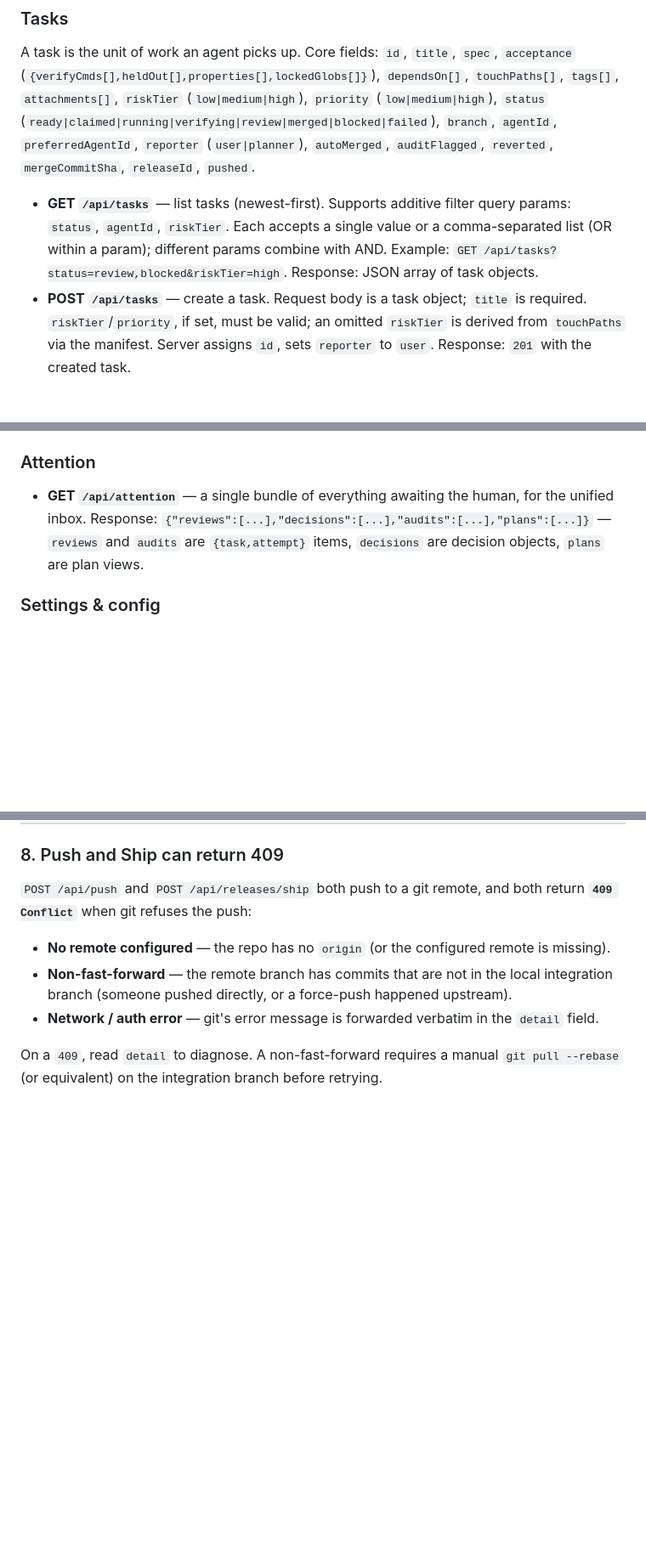
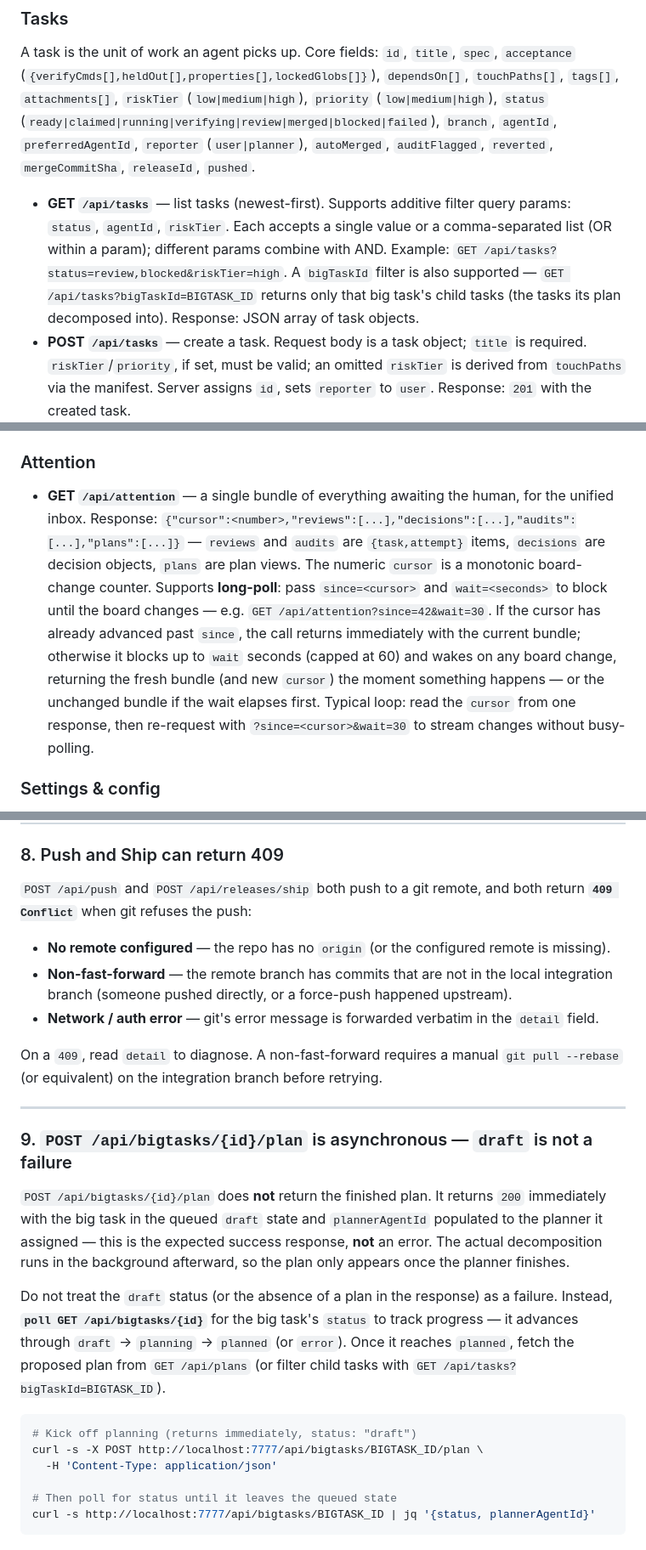
Before and after one commit to berkaycubuk/fabrika, a Markdown page: skills/fabrika-api/SKILL.md, 3 parts joined by grey strips. Shown at 85% size. Rendered like a GitHub page; blank space fills up the shorter version.

Commit message:
Document new API endpoints and /plan async contract in fabrika-api skill
- GET /api/bigtasks/{id} (single big task, 404s on unknown id)
- bigTaskId filter on GET /api/tasks
- cursor + long-poll on GET /api/attention (since/wait)
- pitfall: POST /api/bigtasks/{id}/plan is async, draft is not a failure

Co-authored-by: fabrika <noreply@fabrika-ai.com>

````diff
--- a/skills/fabrika-api/SKILL.md
+++ b/skills/fabrika-api/SKILL.md
@@ -54,7 +54,7 @@ Every endpoint is namespaced under `/api`. HTTP methods are stated explicitly (G
 
 A task is the unit of work an agent picks up. Core fields: `id`, `title`, `spec`, `acceptance` (`{verifyCmds[],heldOut[],properties[],lockedGlobs[]}`), `dependsOn[]`, `touchPaths[]`, `tags[]`, `attachments[]`, `riskTier` (`low|medium|high`), `priority` (`low|medium|high`), `status` (`ready|claimed|running|verifying|review|merged|blocked|failed`), `branch`, `agentId`, `preferredAgentId`, `reporter` (`user|planner`), `autoMerged`, `auditFlagged`, `reverted`, `mergeCommitSha`, `releaseId`, `pushed`.
 
-- **GET `/api/tasks`** — list tasks (newest-first). Supports additive filter query params: `status`, `agentId`, `riskTier`. Each accepts a single value or a comma-separated list (OR within a param); different params combine with AND. Example: `GET /api/tasks?status=review,blocked&riskTier=high`. Response: JSON array of task objects.
+- **GET `/api/tasks`** — list tasks (newest-first). Supports additive filter query params: `status`, `agentId`, `riskTier`. Each accepts a single value or a comma-separated list (OR within a param); different params combine with AND. Example: `GET /api/tasks?status=review,blocked&riskTier=high`. A `bigTaskId` filter is also supported — `GET /api/tasks?bigTaskId=BIGTASK_ID` returns only that big task's child tasks (the tasks its plan decomposed into). Response: JSON array of task objects.
 - **POST `/api/tasks`** — create a task. Request body is a task object; `title` is required. `riskTier`/`priority`, if set, must be valid; an omitted `riskTier` is derived from `touchPaths` via the manifest. Server assigns `id`, sets `reporter` to `user`. Response: `201` with the created task.
 - **GET `/api/tasks/{id}`** — fetch one task with its attempt history. Response: `{"task":{...},"attempts":[...]}`. Each attempt has `id`, `taskId`, `agentId`, `result` (`pass|fail|escalated`), `evidence` (`{stages,diff,artifacts}`), `usage` (`{inputTokens,outputTokens,totalTokens}`), `log`.
 - **DELETE `/api/tasks/{id}`** — delete a task. No request body. Response: `{"status":"ok"}`-style acknowledgement.
@@ -130,7 +131,7 @@ A convention is a standing rule agents must follow. Fields: `id`, `rule`, `statu
 
 ### Attention
 
-- **GET `/api/attention`** — a single bundle of everything awaiting the human, for the unified inbox. Response: `{"reviews":[...],"decisions":[...],"audits":[...],"plans":[...]}` — `reviews` and `audits` are `{task,attempt}` items, `decisions` are decision objects, `plans` are plan views.
+- **GET `/api/attention`** — a single bundle of everything awaiting the human, for the unified inbox. Response: `{"cursor":<number>,"reviews":[...],"decisions":[...],"audits":[...],"plans":[...]}` — `reviews` and `audits` are `{task,attempt}` items, `decisions` are decision objects, `plans` are plan views. The numeric `cursor` is a monotonic board-change counter. Supports **long-poll**: pass `since=<cursor>` and `wait=<seconds>` to block until the board changes — e.g. `GET /api/attention?since=42&wait=30`. If the cursor has already advanced past `since`, the call returns immediately with the current bundle; otherwise it blocks up to `wait` seconds (capped at 60) and wakes on any board change, returning the fresh bundle (and new `cursor`) the moment something happens — or the unchanged bundle if the wait elapses first. Typical loop: read the `cursor` from one response, then re-request with `?since=<cursor>&wait=30` to stream changes without busy-polling.
 
 ### Settings & config
 
@@ -487,3 +488,20 @@ That convention is then injected into every future agent prompt across all proje
 - **Network / auth error** — git's error message is forwarded verbatim in the `detail` field.
 
 On a `409`, read `detail` to diagnose. A non-fast-forward requires a manual `git pull --rebase` (or equivalent) on the integration branch before retrying.
+
+---
+
+### 9. `POST /api/bigtasks/{id}/plan` is asynchronous — `draft` is not a failure
+
+`POST /api/bigtasks/{id}/plan` does **not** return the finished plan. It returns `200` immediately with the big task in the queued `draft` state and `plannerAgentId` populated to the planner it assigned — this is the expected success response, **not** an error. The actual decomposition runs in the background afterward, so the plan only appears once the planner finishes.
+
+Do not treat the `draft` status (or the absence of a plan in the response) as a failure. Instead, **`poll GET /api/bigtasks/{id}`** for the big task's `status` to track progress — it advances through `draft` → `planning` → `planned` (or `error`). Once it reaches `planned`, fetch the proposed plan from `GET /api/plans` (or filter child tasks with `GET /api/tasks?bigTaskId=BIGTASK_ID`).
+
+```sh
+# Kick off planning (returns immediately, status: "draft")
+curl -s -X POST http://localhost:7777/api/bigtasks/BIGTASK_ID/plan \
+  -H 'Content-Type: application/json'
+
+# Then poll for status until it leaves the queued state
+curl -s http://localhost:7777/api/bigtasks/BIGTASK_ID | jq '{status, plannerAgentId}'
+```
````
Also changed, not shown: other parts of skills/fabrika-api/SKILL.md (+1 -0 lines).
